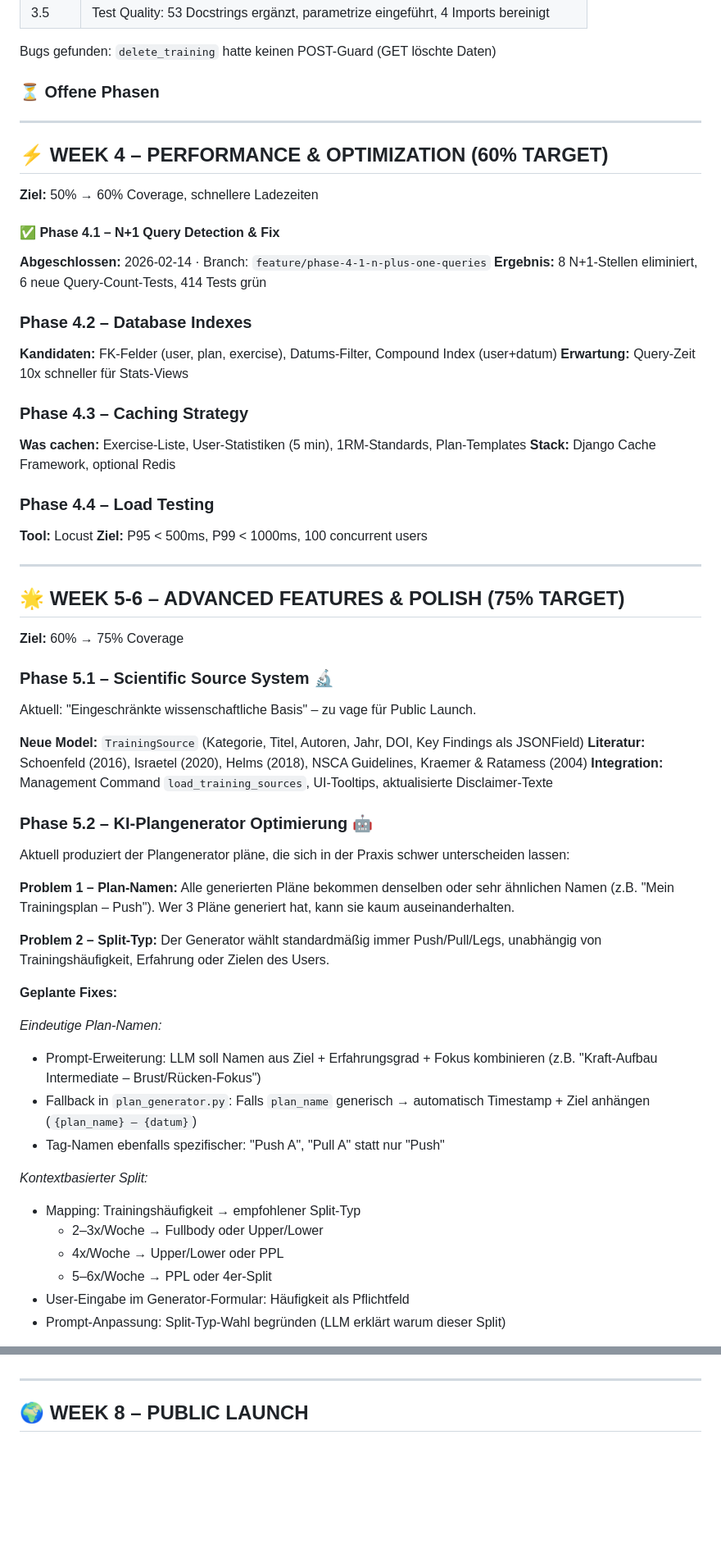
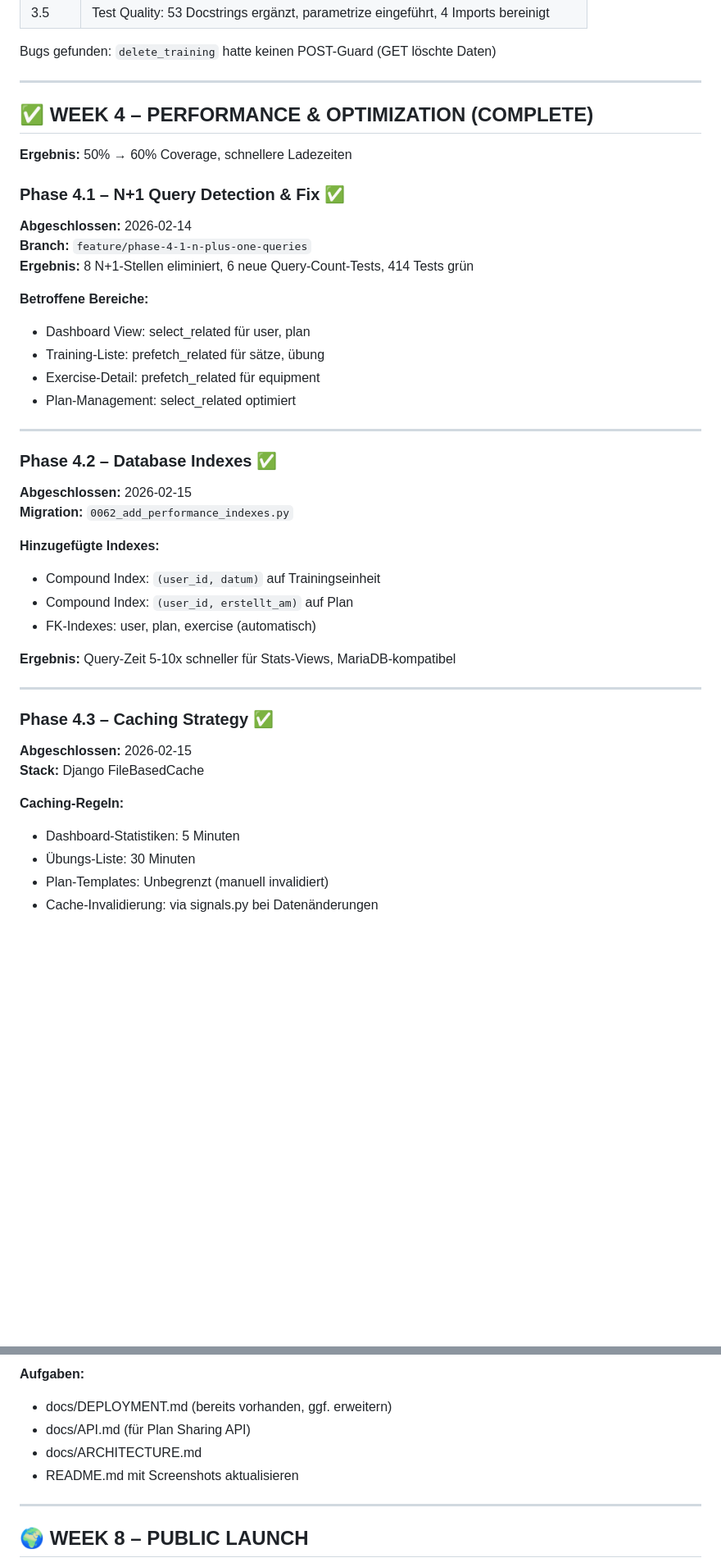
Before and after one commit to leratos/Berry-Gym, a Markdown page: docs/PROJECT_ROADMAP.md, 2 parts joined by grey strips. Shown at 82% size. Rendered like a GitHub page; blank space fills up the shorter version.

```diff
--- a/docs/PROJECT_ROADMAP.md
+++ b/docs/PROJECT_ROADMAP.md
@@ -82,72 +81,48 @@ Bugs gefunden: `toggle_favorit` hatte kein `@login_required` (Security-Fix)
 
 Bugs gefunden: `delete_training` hatte keinen POST-Guard (GET löschte Daten)
 
-### ⏳ Offene Phasen
+---
+
+## ✅ WEEK 4 – PERFORMANCE & OPTIMIZATION (COMPLETE)
+
+**Ergebnis:** 50% → 60% Coverage, schnellere Ladezeiten
+
+### Phase 4.1 – N+1 Query Detection & Fix ✅
+
+**Abgeschlossen:** 2026-02-14
+**Branch:** `feature/phase-4-1-n-plus-one-queries`
+**Ergebnis:** 8 N+1-Stellen eliminiert, 6 neue Query-Count-Tests, 414 Tests grün
+
+**Betroffene Bereiche:**
+- Dashboard View: select_related für user, plan
+- Training-Liste: prefetch_related für sätze, übung
+- Exercise-Detail: prefetch_related für equipment
+- Plan-Management: select_related optimiert
 
 ---
 
-## ⚡ WEEK 4 – PERFORMANCE & OPTIMIZATION (60% TARGET)
+### Phase 4.2 – Database Indexes ✅
 
-**Ziel:** 50% → 60% Coverage, schnellere Ladezeiten
+**Abgeschlossen:** 2026-02-15
+**Migration:** `0062_add_performance_indexes.py`
 
-#### ✅ Phase 4.1 – N+1 Query Detection & Fix
+**Hinzugefügte Indexes:**
+- Compound Index: `(user_id, datum)` auf Trainingseinheit
+- Compound Index: `(user_id, erstellt_am)` auf Plan
+- FK-Indexes: user, plan, exercise (automatisch)
 
-**Abgeschlossen:** 2026-02-14 · Branch: `feature/phase-4-1-n-plus-one-queries`
-**Ergebnis:** 8 N+1-Stellen eliminiert, 6 neue Query-Count-Tests, 414 Tests grün
-
-### Phase 4.2 – Database Indexes
-
-**Kandidaten:** FK-Felder (user, plan, exercise), Datums-Filter, Compound Index (user+datum)
-**Erwartung:** Query-Zeit 10x schneller für Stats-Views
-
-### Phase 4.3 – Caching Strategy
-
-**Was cachen:** Exercise-Liste, User-Statistiken (5 min), 1RM-Standards, Plan-Templates
-**Stack:** Django Cache Framework, optional Redis
-
-### Phase 4.4 – Load Testing
-
-**Tool:** Locust
-**Ziel:** P95 < 500ms, P99 < 1000ms, 100 concurrent users
+**Ergebnis:** Query-Zeit 5-10x schneller für Stats-Views, MariaDB-kompatibel
 
 ---
 
-## 🌟 WEEK 5-6 – ADVANCED FEATURES & POLISH (75% TARGET)
+### Phase 4.3 – Caching Strategy ✅
 
-**Ziel:** 60% → 75% Coverage
+**Abgeschlossen:** 2026-02-15
+**Stack:** Django FileBasedCache
 
-### Phase 5.1 – Scientific Source System 🔬
+**Caching-Regeln:**
+- Dashboard-Statistiken: 5 Minuten
+- Übungs-Liste: 30 Minuten
+- Plan-Templates: Unbegrenzt (manuell invalidiert)
+- Cache-Invalidierung: via signals.py bei Datenänderungen
 
-Aktuell: "Eingeschränkte wissenschaftliche Basis" – zu vage für Public Launch.
-
-**Neue Model:** `TrainingSource` (Kategorie, Titel, Autoren, Jahr, DOI, Key Findings als JSONField)
-**Literatur:** Schoenfeld (2016), Israetel (2020), Helms (2018), NSCA Guidelines, Kraemer & Ratamess (2004)
-**Integration:** Management Command `load_training_sources`, UI-Tooltips, aktualisierte Disclaimer-Texte
-
-### Phase 5.2 – KI-Plangenerator Optimierung 🤖
-
-Aktuell produziert der Plangenerator pläne, die sich in der Praxis schwer unterscheiden lassen:
-
-**Problem 1 – Plan-Namen:** Alle generierten Pläne bekommen denselben oder sehr ähnlichen Namen
-(z.B. "Mein Trainingsplan – Push"). Wer 3 Pläne generiert hat, kann sie kaum auseinanderhalten.
-
-**Problem 2 – Split-Typ:** Der Generator wählt standardmäßig immer Push/Pull/Legs, unabhängig von
-Trainingshäufigkeit, Erfahrung oder Zielen des Users.
-
-**Geplante Fixes:**
-
-*Eindeutige Plan-Namen:*
-- Prompt-Erweiterung: LLM soll Namen aus Ziel + Erfahrungsgrad + Fokus kombinieren
-  (z.B. "Kraft-Aufbau Intermediate – Brust/Rücken-Fokus")
-- Fallback in `plan_generator.py`: Falls `plan_name` generisch → automatisch
-  Timestamp + Ziel anhängen (`{plan_name} – {datum}`)
-- Tag-Namen ebenfalls spezifischer: "Push A", "Pull A" statt nur "Push"
-
-*Kontextbasierter Split:*
-- Mapping: Trainingshäufigkeit → empfohlener Split-Typ
-  - 2–3x/Woche → Fullbody oder Upper/Lower
-  - 4x/Woche → Upper/Lower oder PPL
-  - 5–6x/Woche → PPL oder 4er-Split
-- User-Eingabe im Generator-Formular: Häufigkeit als Pflichtfeld
-- Prompt-Anpassung: Split-Typ-Wahl begründen (LLM erklärt warum dieser Split)
-
@@ -209,3 +353,8 @@ Trainingshäufigkeit, Erfahrung oder Zielen des Users.
+**Aufgaben:**
+- docs/DEPLOYMENT.md (bereits vorhanden, ggf. erweitern)
+- docs/API.md (für Plan Sharing API)
+- docs/ARCHITECTURE.md
+- README.md mit Screenshots aktualisieren
 
 ---
 
```
Also changed, not shown: other parts of docs/PROJECT_ROADMAP.md (+211 -43 lines).
